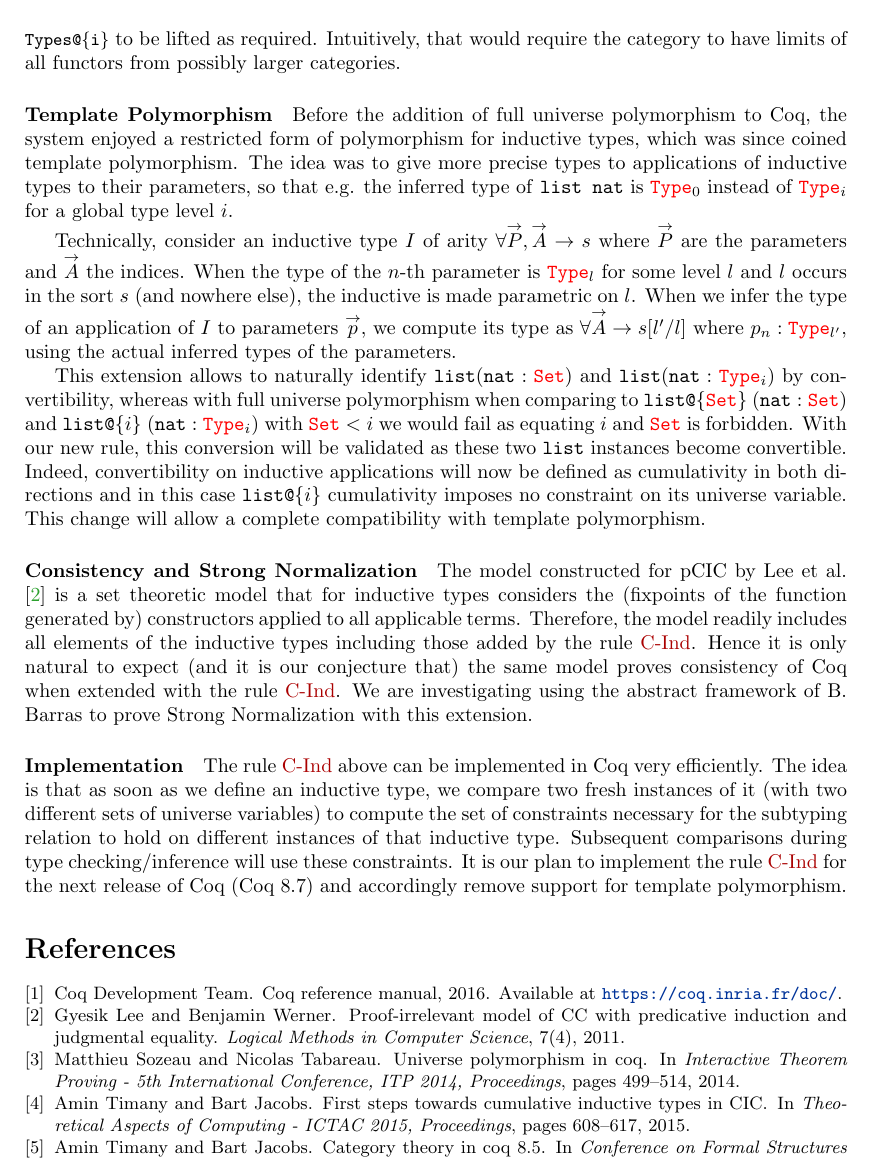
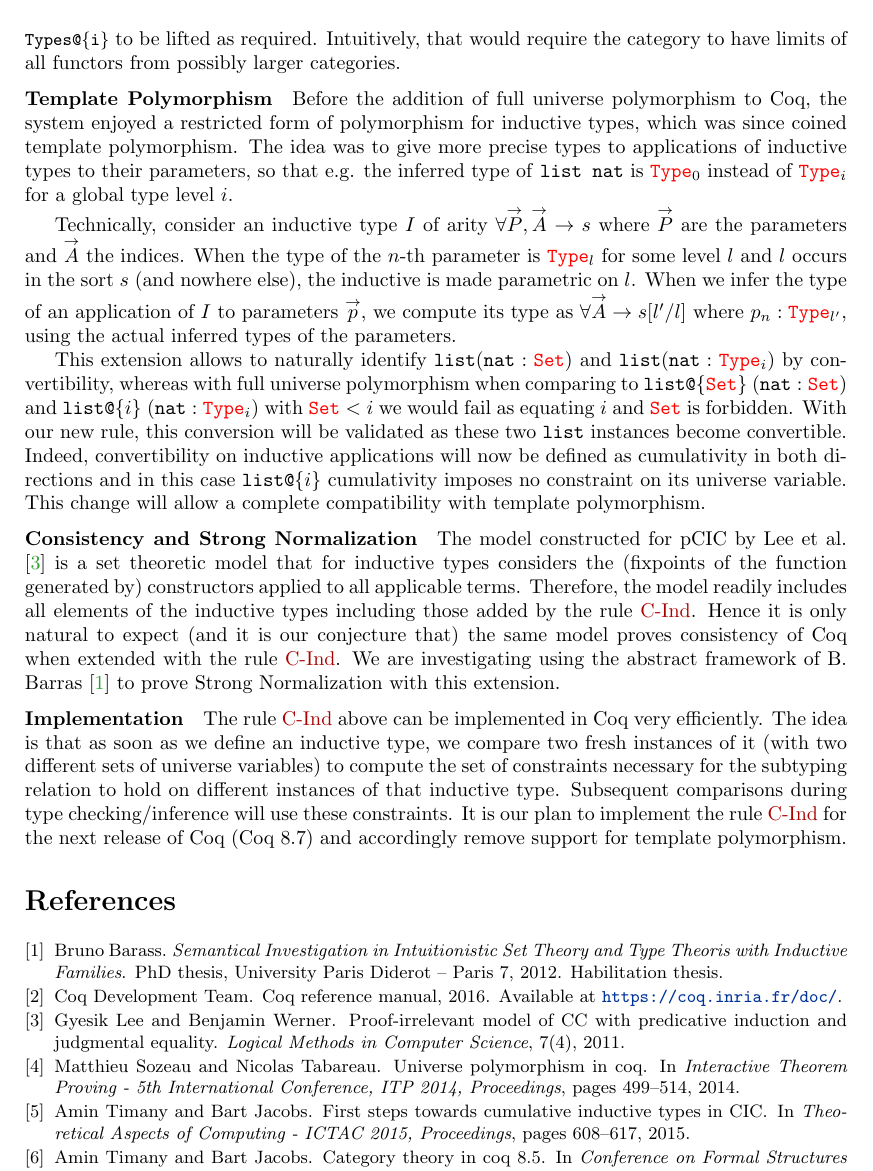
Before and after one commit to amintimany/Types17, a LaTeX paper (abstract/abstract.tex, which reads abstract/bib.bib): part of page 2 of 2, cut so that both start at the same text. Compiled offline with pdfLaTeX.

Commit message:
Add Bruno Barass thesis to bibliography
And some latex magic with spacing!

```diff
--- a/abstract/abstract.tex
+++ b/abstract/abstract.tex
@@ -5,6 +5,12 @@
 \usepackage{mathpartir, pftools}
 \usepackage{qsymbols}
 \usepackage{natbib}
+\usepackage{titlesec}
+
+\titlespacing{\paragraph}{%
+  0pt}{%              left margin
+  0.5\baselineskip}{% space before (vertical)
+  1em}%               space after (horizontal)
 
 \title{Cumulative inductive types in Coq}
 
@@ -210,8 +216,8 @@ the model readily includes all elements of the inductive types including
 those added by the rule \ref{C-Ind}. Hence it is only natural to expect
 (and it is our conjecture that) the same model proves consistency of Coq
 when extended with the rule \ref{C-Ind}.  We are investigating using the
-abstract framework of B. Barras to prove Strong Normalization with this
-extension.
+abstract framework of B. Barras \cite{barass-habil} to prove Strong
+Normalization with this extension.
 
 \paragraph{Implementation}
 The rule \ref{C-Ind} above can be implemented in Coq very efficiently.
@@ -224,7 +230,7 @@ It is our plan to implement the rule \ref{C-Ind} for the next release
 of Coq (Coq 8.7) and accordingly remove support for template
 polymorphism.
 
-\setlength{\bibsep}{0pt} % or use whatever dimension you want
+\setlength{\bibsep}{1pt} % or use whatever dimension you want
 \renewcommand{\bibfont}{\small} % or any other  appropriate font command
 \bibliographystyle{plain}
 \bibliography{bib}
--- a/abstract/bib.bib
+++ b/abstract/bib.bib
@@ -64,3 +64,12 @@
   year   = {2016},
   note   = {Available at \url{https://coq.inria.fr/doc/}}
 }
+
+@phdthesis{barass-habil,
+  author = {Bruno Barass},
+  title  = {Semantical Investigation in Intuitionistic Set Theory and
+                  Type Theoris with Inductive Families},
+  year = {2012},
+  school = {University Paris Diderot -- Paris 7},
+  note = {Habilitation thesis}
+}
```
